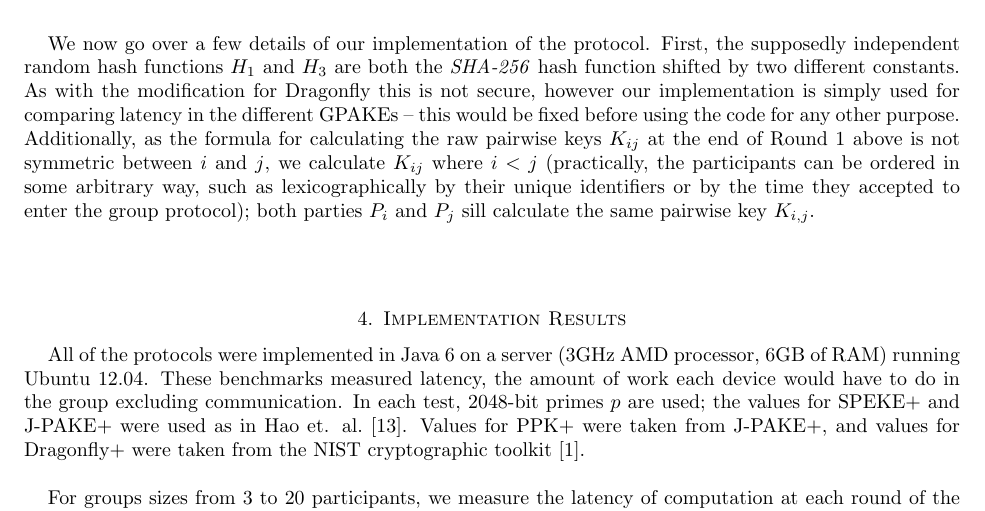
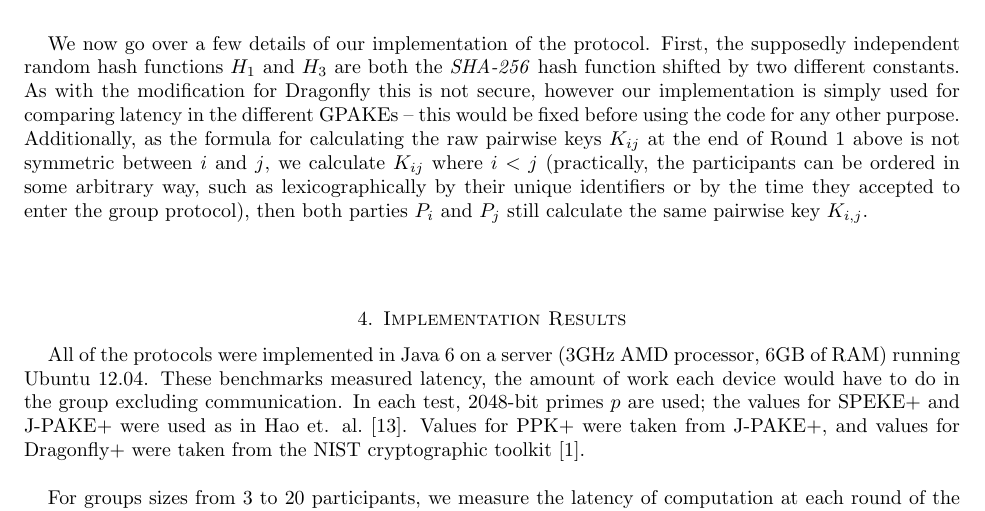
Before and after one commit to twentylemon/gpake, a LaTeX paper (Project Document/Project.tex, which reads Project Document/sec-PPK+.tex): part of page 13 of 15, cut so that both start at the same text. Compiled offline with pdfLaTeX.

Commit message:
fixed ppk+ typo

```diff
--- a/Project Document/sec-PPK+.tex
+++ b/Project Document/sec-PPK+.tex
@@ -46,7 +46,7 @@ before using the code for any other purpose.  Additionally,
 as the formula for calculating the raw pairwise keys $K_{ij}$ at the end of
 Round 1 above is not symmetric between $i$ and $j$, we calculate $K_{ij}$ where $i < j$ (practically, the
 participants can be ordered in some arbitrary way, such as lexicographically by their unique identifiers
-or by the time they accepted to enter the group protocol); both parties $P_i$ and $P_j$ sill calculate the same pairwise key $K_{i,j}$.
+or by the time they accepted to enter the group protocol), then both parties $P_i$ and $P_j$ still calculate the same pairwise key $K_{i,j}$.
 
 
 %\emph{Round 1}: Every participant $P_i$ selects $x_i\in_R \mathbb{Z}_q$ and $y_i\in_R \mathbb{Z}_q$ and
```
Also changed, not shown: Project Document/Project.pdf.
